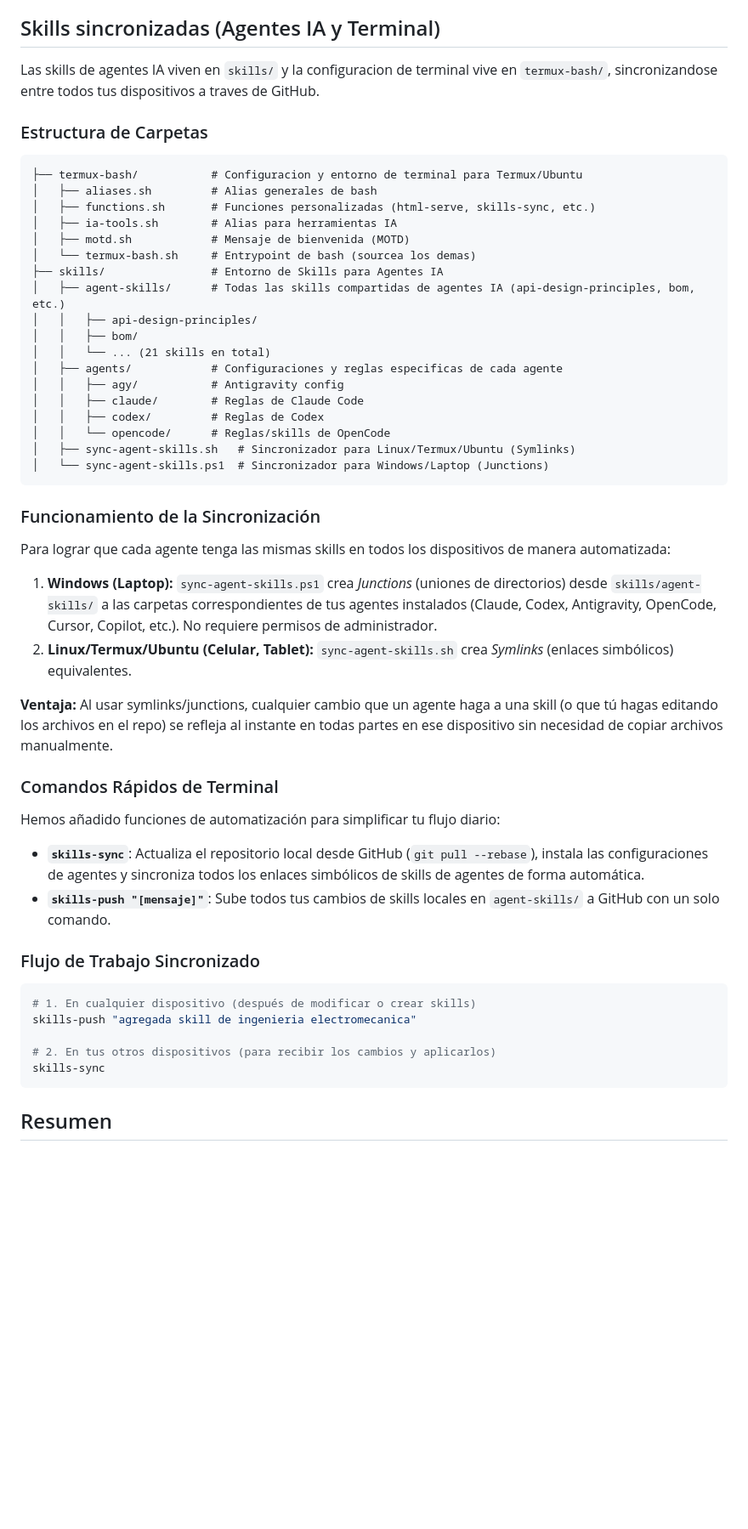
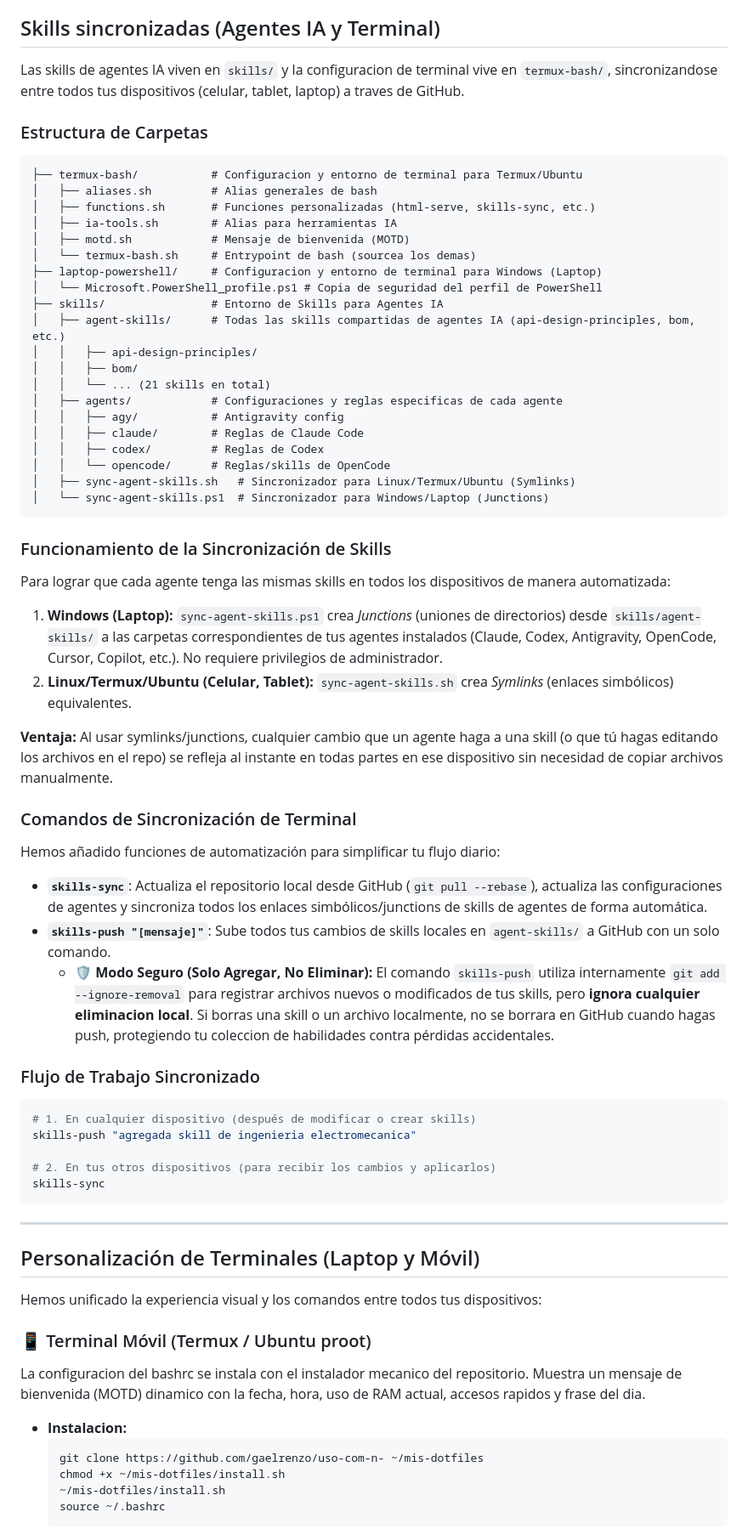
Before and after one commit to gaelrenzo/uso-com-n-, a Markdown page: README.md, the part around one of its changes. Shown at 85% size. Rendered like a GitHub page; blank space fills up the shorter version.

Commit message:
docs: expand README with Termux reorganization and Windows PowerShell setup

````diff
--- a/README.md
+++ b/README.md
@@ -206,7 +206,7 @@ Incluye:
 
 ## Skills sincronizadas (Agentes IA y Terminal)
 
-Las skills de agentes IA viven en `skills/` y la configuracion de terminal vive en `termux-bash/`, sincronizandose entre todos tus dispositivos a traves de GitHub.
+Las skills de agentes IA viven en `skills/` y la configuracion de terminal vive en `termux-bash/`, sincronizandose entre todos tus dispositivos (celular, tablet, laptop) a traves de GitHub.
 
 ### Estructura de Carpetas
 
@@ -217,6 +217,8 @@ Las skills de agentes IA viven en `skills/` y la configuracion de terminal vive
 │   ├── ia-tools.sh        # Alias para herramientas IA
 │   ├── motd.sh            # Mensaje de bienvenida (MOTD)
 │   └── termux-bash.sh     # Entrypoint de bash (sourcea los demas)
+├── laptop-powershell/     # Configuracion y entorno de terminal para Windows (Laptop)
+│   └── Microsoft.PowerShell_profile.ps1 # Copia de seguridad del perfil de PowerShell
 ├── skills/                # Entorno de Skills para Agentes IA
 │   ├── agent-skills/      # Todas las skills compartidas de agentes IA (api-design-principles, bom, etc.)
 │   │   ├── api-design-principles/
@@ -231,20 +233,21 @@ Las skills de agentes IA viven en `skills/` y la configuracion de terminal vive
 │   └── sync-agent-skills.ps1  # Sincronizador para Windows/Laptop (Junctions)
 ```
 
-### Funcionamiento de la Sincronización
+### Funcionamiento de la Sincronización de Skills
 
 Para lograr que cada agente tenga las mismas skills en todos los dispositivos de manera automatizada:
-1. **Windows (Laptop):** `sync-agent-skills.ps1` crea *Junctions* (uniones de directorios) desde `skills/agent-skills/` a las carpetas correspondientes de tus agentes instalados (Claude, Codex, Antigravity, OpenCode, Cursor, Copilot, etc.). No requiere permisos de administrador.
+1. **Windows (Laptop):** `sync-agent-skills.ps1` crea *Junctions* (uniones de directorios) desde `skills/agent-skills/` a las carpetas correspondientes de tus agentes instalados (Claude, Codex, Antigravity, OpenCode, Cursor, Copilot, etc.). No requiere privilegios de administrador.
 2. **Linux/Termux/Ubuntu (Celular, Tablet):** `sync-agent-skills.sh` crea *Symlinks* (enlaces simbólicos) equivalentes.
 
 **Ventaja:** Al usar symlinks/junctions, cualquier cambio que un agente haga a una skill (o que tú hagas editando los archivos en el repo) se refleja al instante en todas partes en ese dispositivo sin necesidad de copiar archivos manualmente.
 
-### Comandos Rápidos de Terminal
+### Comandos de Sincronización de Terminal
 
 Hemos añadido funciones de automatización para simplificar tu flujo diario:
 
-- **`skills-sync`**: Actualiza el repositorio local desde GitHub (`git pull --rebase`), instala las configuraciones de agentes y sincroniza todos los enlaces simbólicos de skills de agentes de forma automática.
-- **`skills-push "[mensaje]"`**: Sube todos tus cambios de skills locales en `agent-skills/` a GitHub con un solo comando.
+*   **`skills-sync`**: Actualiza el repositorio local desde GitHub (`git pull --rebase`), actualiza las configuraciones de agentes y sincroniza todos los enlaces simbólicos/junctions de skills de agentes de forma automática.
+*   **`skills-push "[mensaje]"`**: Sube todos tus cambios de skills locales en `agent-skills/` a GitHub con un solo comando.
+    *   **🛡️ Modo Seguro (Solo Agregar, No Eliminar):** El comando `skills-push` utiliza internamente `git add --ignore-removal` para registrar archivos nuevos o modificados de tus skills, pero **ignora cualquier eliminacion local**. Si borras una skill o un archivo localmente, no se borrara en GitHub cuando hagas push, protegiendo tu coleccion de habilidades contra pérdidas accidentales.
 
 ### Flujo de Trabajo Sincronizado
 
@@ -256,5 +259,19 @@ skills-push "agregada skill de ingenieria electromecanica"
 skills-sync
 ```
 
+---
 
-## Resumen
+## Personalización de Terminales (Laptop y Móvil)
+
+Hemos unificado la experiencia visual y los comandos entre todos tus dispositivos:
+
+### 📱 Terminal Móvil (Termux / Ubuntu proot)
+La configuracion del bashrc se instala con el instalador mecanico del repositorio. Muestra un mensaje de bienvenida (MOTD) dinamico con la fecha, hora, uso de RAM actual, accesos rapidos y frase del dia.
+*   **Instalacion:**
+    ```bash
+    git clone https://github.com/gaelrenzo/uso-com-n- ~/mis-dotfiles
+    chmod +x ~/mis-dotfiles/install.sh
+    ~/mis-dotfiles/install.sh
+    source ~/.bashrc
+    ```
+
````
Also changed, not shown: other parts of README.md (+16 -4 lines).
